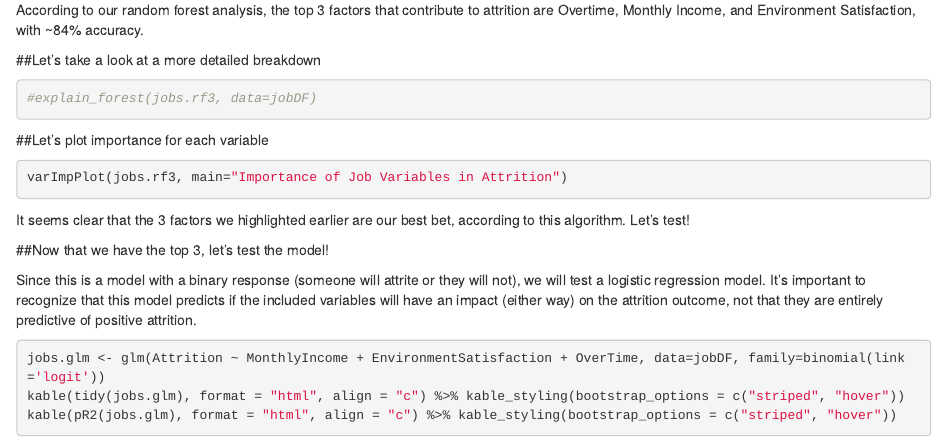
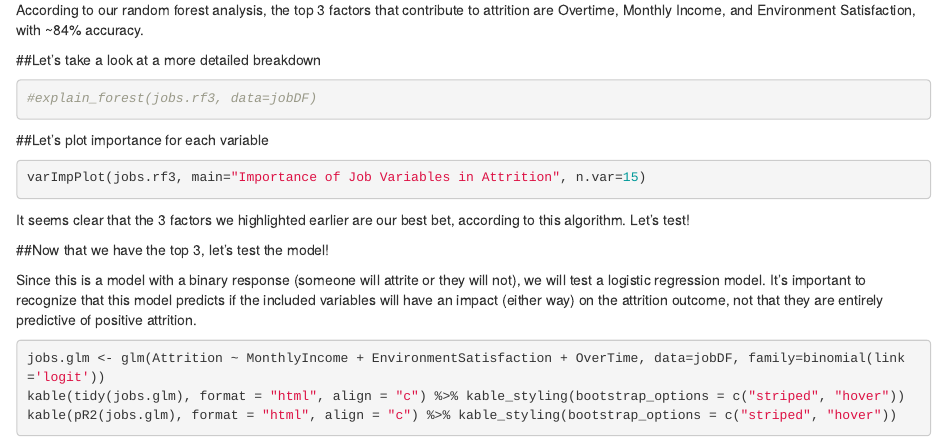
Before and after one commit to aydare/DDS_401_TeamNI_Case_Study2, an R Markdown document (Code/DDS_401_TeamNI_Case_Study_2.Rmd): the page in a window 1100 px wide, from 1610 px down. Rendered offline with R 4.5, knitr and Pandoc, with nearby package versions; the code chunks are not run, so their results and figures are left out.

Commit message:
fixed issue with varImpPlot

````diff
--- a/Code/DDS_401_TeamNI_Case_Study_2.Rmd
+++ b/Code/DDS_401_TeamNI_Case_Study_2.Rmd
@@ -2,7 +2,10 @@
 title: "DDS_401_TeamNI_Case_Study_2"
 author: "Michael J Wolfe & Ayoade Dare"
 date: "February 23, 2019"
-output: html_document
+output:
+  word_document: default
+  html_document: default
+always_allow_html: yes
 ---
 
 ```{r setup, include=FALSE}
@@ -99,7 +102,7 @@ According to our random forest analysis, the top 3 factors that contribute to at
 ##Let's plot importance for each variable
 
 ```{r 9}
-varImpPlot(jobs.rf3, main="Importance of Job Variables in Attrition")
+varImpPlot(jobs.rf3, main="Importance of Job Variables in Attrition", n.var=15)
 ```
 
 It seems clear that the 3 factors we highlighted earlier are our best bet, according to this algorithm. Let's test!
````
Also changed, not shown: 1 other file.
